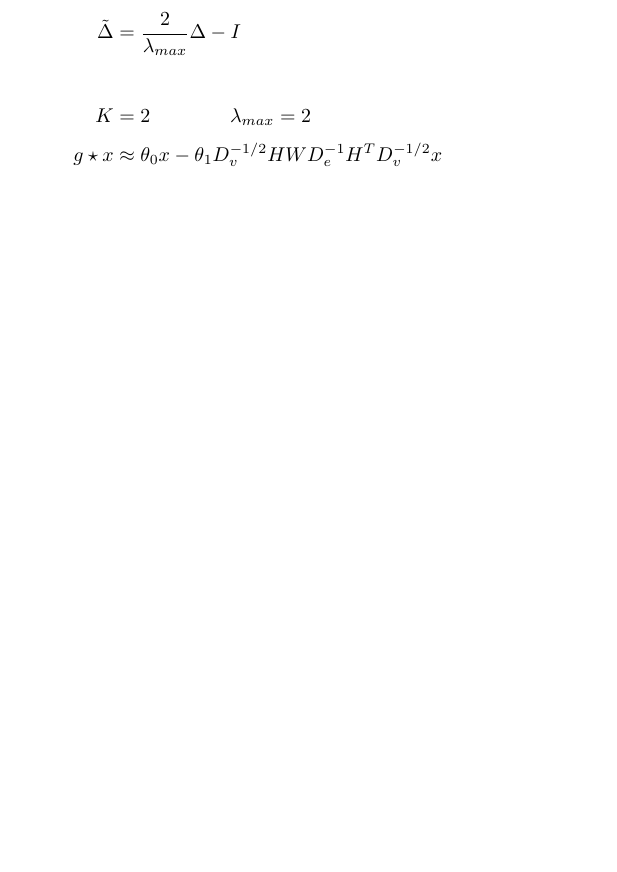
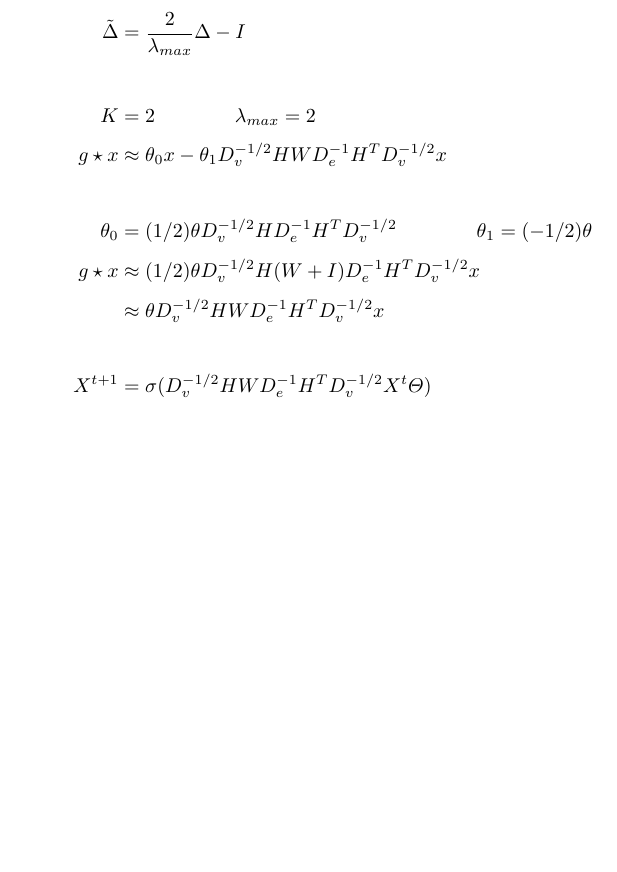
Before and after one commit to fczhang0606/3.2-HyperGraph-Neural-Networks, a LaTeX document (tex/HGNN.tex): part of page 2 of 4, cut so that both start at the same text, the shorter picture padded with empty space. Compiled offline with pdfLaTeX.

Commit message:
20240522

```diff
--- a/tex/HGNN.tex
+++ b/tex/HGNN.tex
@@ -81,6 +81,13 @@
     K & = 2  \qquad \qquad \lambda_{max} = 2  \\[3pt]
     g \star x & \approx \theta_{0}x - \theta_{1}
         D_{v}^{-1/2} H W D_{e}^{-1} H^{T} D_{v}^{-1/2} x  \\[3pt]
+    ~ \\[3pt]
+    \theta_{0} &= (1/2) \theta D_{v}^{-1/2} H D_{e}^{-1} H^{T} D_{v}^{-1/2} \qquad \qquad
+    \theta_{1} = (-1/2) \theta  \\[3pt]
+    g \star x & \approx (1/2) \theta D_{v}^{-1/2} H (W+I) D_{e}^{-1} H^{T} D_{v}^{-1/2} x  \\[3pt]
+              & \approx \theta D_{v}^{-1/2} H W D_{e}^{-1} H^{T} D_{v}^{-1/2} x  \\[3pt]
+    ~ \\[3pt]
+    X^{t+1} &= \sigma ( D_{v}^{-1/2} H W D_{e}^{-1} H^{T} D_{v}^{-1/2} X^{t} \varTheta )  \\[3pt]
 \end{align*}
 
 %%%%%%%%%%%%%%%%%%%%%%%%%%%%%%%%%%%%%%%%%%%%%%%%
```
Also changed, not shown: tex/HGNN.pdf, 2 other files.
